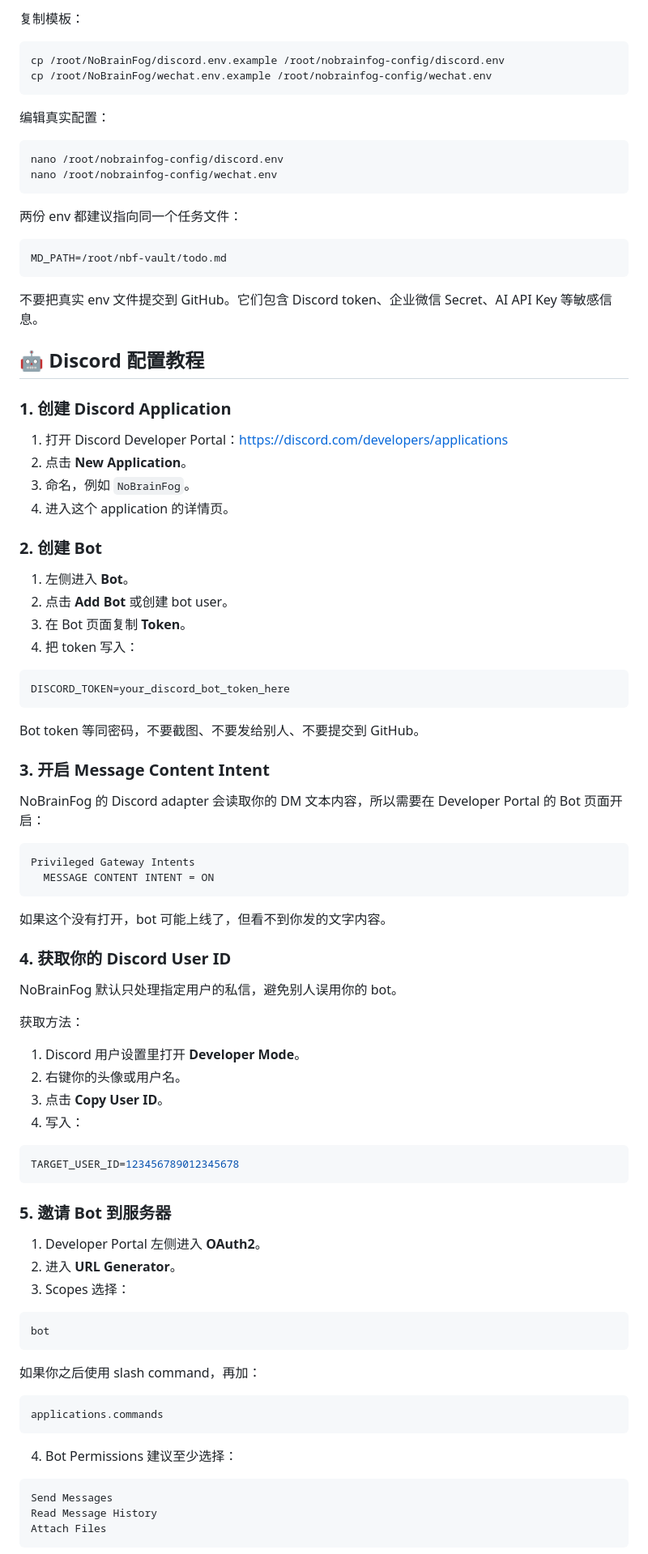
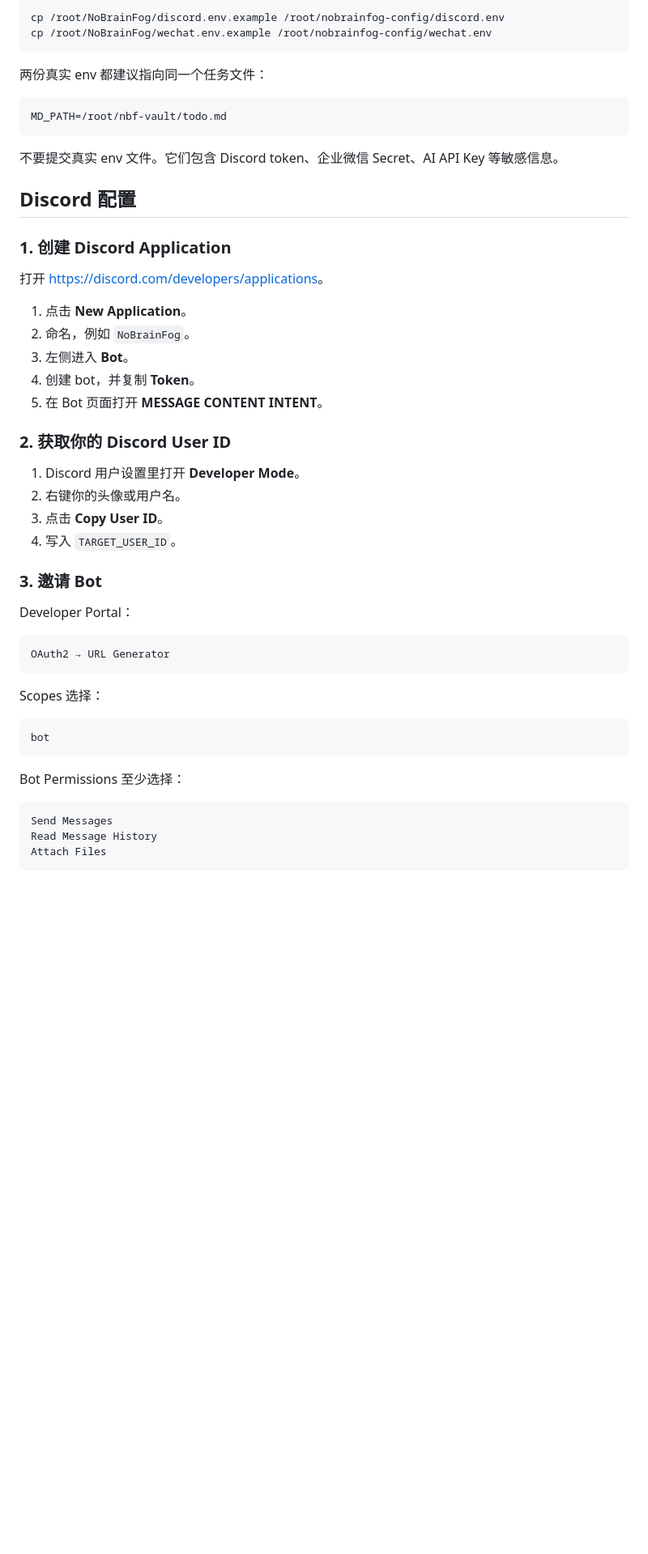
Before and after one commit to Boinuonuo/NoBrainFog, a Markdown page: README.md, the part around one of its changes. Shown at 81% size. GitHub-like rendering; blank space fills up the shorter version.

````diff
--- a/README.md
+++ b/README.md
@@ -91,91 +72,50 @@ mkdir -p /root/nbf-vault
 
-复制模板：
-
-```bash
 cp /root/NoBrainFog/discord.env.example /root/nobrainfog-config/discord.env
 cp /root/NoBrainFog/wechat.env.example /root/nobrainfog-config/wechat.env
 ```
 
-编辑真实配置：
-
-```bash
-nano /root/nobrainfog-config/discord.env
-nano /root/nobrainfog-config/wechat.env
-```
-
-两份 env 都建议指向同一个任务文件：
+两份真实 env 都建议指向同一个任务文件：
 
 ```env
 MD_PATH=/root/nbf-vault/todo.md
 ```
 
-不要把真实 env 文件提交到 GitHub。它们包含 Discord token、企业微信 Secret、AI API Key 等敏感信息。
+不要提交真实 env 文件。它们包含 Discord token、企业微信 Secret、AI API Key 等敏感信息。
 
-## 🤖 Discord 配置教程
+## Discord 配置
 
 ### 1. 创建 Discord Application
 
-1. 打开 Discord Developer Portal：<https://discord.com/developers/applications>
-2. 点击 **New Application**。
-3. 命名，例如 `NoBrainFog`。
-4. 进入这个 application 的详情页。
+打开 <https://discord.com/developers/applications>。
 
-### 2. 创建 Bot
+1. 点击 **New Application**。
+2. 命名，例如 `NoBrainFog`。
+3. 左侧进入 **Bot**。
+4. 创建 bot，并复制 **Token**。
+5. 在 Bot 页面打开 **MESSAGE CONTENT INTENT**。
 
-1. 左侧进入 **Bot**。
-2. 点击 **Add Bot** 或创建 bot user。
-3. 在 Bot 页面复制 **Token**。
-4. 把 token 写入：
-
-```env
-DISCORD_TOKEN=your_discord_bot_token_here
-```
-
-Bot token 等同密码，不要截图、不要发给别人、不要提交到 GitHub。
-
-### 3. 开启 Message Content Intent
-
-NoBrainFog 的 Discord adapter 会读取你的 DM 文本内容，所以需要在 Developer Portal 的 Bot 页面开启：
-
-```text
-Privileged Gateway Intents
-  MESSAGE CONTENT INTENT = ON
-```
-
-如果这个没有打开，bot 可能上线了，但看不到你发的文字内容。
-
-### 4. 获取你的 Discord User ID
-
-NoBrainFog 默认只处理指定用户的私信，避免别人误用你的 bot。
-
-获取方法：
+### 2. 获取你的 Discord User ID
 
 1. Discord 用户设置里打开 **Developer Mode**。
 2. 右键你的头像或用户名。
 3. 点击 **Copy User ID**。
-4. 写入：
+4. 写入 `TARGET_USER_ID`。
 
-```env
-TARGET_USER_ID=123456789012345678
+### 3. 邀请 Bot
+
+Developer Portal：
+
+```text
+OAuth2 → URL Generator
 ```
 
-### 5. 邀请 Bot 到服务器
-
-1. Developer Portal 左侧进入 **OAuth2**。
-2. 进入 **URL Generator**。
-3. Scopes 选择：
+Scopes 选择：
 
 ```text
 bot
 ```
 
-如果你之后使用 slash command，再加：
-
-```text
-applications.commands
-```
-
-4. Bot Permissions 建议至少选择：
+Bot Permissions 至少选择：
 
 ```text
 Send Messages
````
Also changed, not shown: other parts of README.md (+165 -232 lines).
